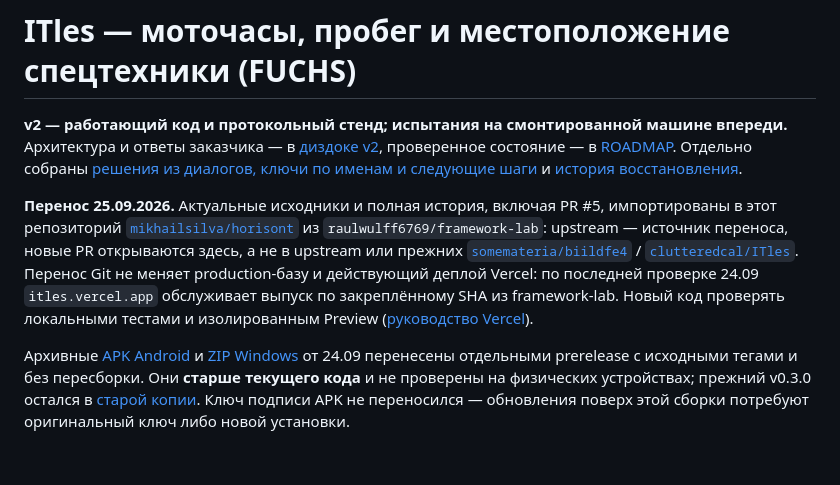
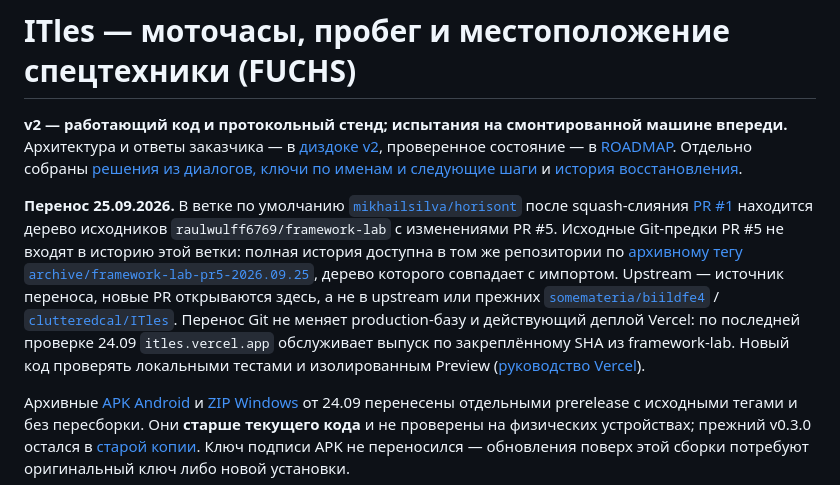
Before and after one commit to mikhailsilva/horisont, a Markdown page: README.md, the part around the change. Drawn GitHub-style; blank space fills up the shorter version.

Commit message:
Clarify squash history and archive tag for ITles transfer
Co-authored-by: mikhailsilva <iyuxpdoezc555@hotmail.com>

```diff
--- a/README.md
+++ b/README.md
@@ -2,7 +2,7 @@
 
 **v2 — работающий код и протокольный стенд; испытания на смонтированной машине впереди.** Архитектура и ответы заказчика — в [диздоке v2](docs/design/DESIGN-v2.md), проверенное состояние — в [ROADMAP](docs/ROADMAP.md). Отдельно собраны [решения из диалогов, ключи по именам и следующие шаги](docs/research/dialogue-decisions-and-next-steps.md) и [история восстановления](docs/research/project-history.md).
 
-**Перенос 25.09.2026.** Актуальные исходники и полная история, включая PR #5, импортированы в этот репозиторий [`mikhailsilva/horisont`](https://github.com/mikhailsilva/horisont) из `raulwulff6769/framework-lab`: upstream — источник переноса, новые PR открываются здесь, а не в upstream или прежних [`somemateria/biildfe4`](https://github.com/somemateria/biildfe4) / [`clutteredcal/ITles`](https://github.com/clutteredcal/ITles). Перенос Git не меняет production-базу и действующий деплой Vercel: по последней проверке 24.09 `itles.vercel.app` обслуживает выпуск по закреплённому SHA из framework-lab. Новый код проверять локальными тестами и изолированным Preview ([руководство Vercel](docs/operations/vercel.md)).
+**Перенос 25.09.2026.** В ветке по умолчанию [`mikhailsilva/horisont`](https://github.com/mikhailsilva/horisont) после squash-слияния [PR #1](https://github.com/mikhailsilva/horisont/pull/1) находится дерево исходников `raulwulff6769/framework-lab` с изменениями PR #5. Исходные Git-предки PR #5 не входят в историю этой ветки: полная история доступна в том же репозитории по [архивному тегу `archive/framework-lab-pr5-2026.09.25`](https://github.com/mikhailsilva/horisont/tree/archive/framework-lab-pr5-2026.09.25), дерево которого совпадает с импортом. Upstream — источник переноса, новые PR открываются здесь, а не в upstream или прежних [`somemateria/biildfe4`](https://github.com/somemateria/biildfe4) / [`clutteredcal/ITles`](https://github.com/clutteredcal/ITles). Перенос Git не меняет production-базу и действующий деплой Vercel: по последней проверке 24.09 `itles.vercel.app` обслуживает выпуск по закреплённому SHA из framework-lab. Новый код проверять локальными тестами и изолированным Preview ([руководство Vercel](docs/operations/vercel.md)).
 
 Архивные [APK Android](https://github.com/mikhailsilva/horisont/releases/tag/android-2026.09.24) и [ZIP Windows](https://github.com/mikhailsilva/horisont/releases/tag/desktop-2026.09.24) от 24.09 перенесены отдельными prerelease с исходными тегами и без пересборки. Они **старше текущего кода** и не проверены на физических устройствах; прежний v0.3.0 остался в [старой копии](https://github.com/clutteredcal/ITles/releases/tag/v0.3.0). Ключ подписи APK не переносился — обновления поверх этой сборки потребуют оригинальный ключ либо новой установки.
 
```
Also changed, not shown: docs/ROADMAP.md (+11 -6 lines), docs/operations/vercel.md (+8 -3 lines).
